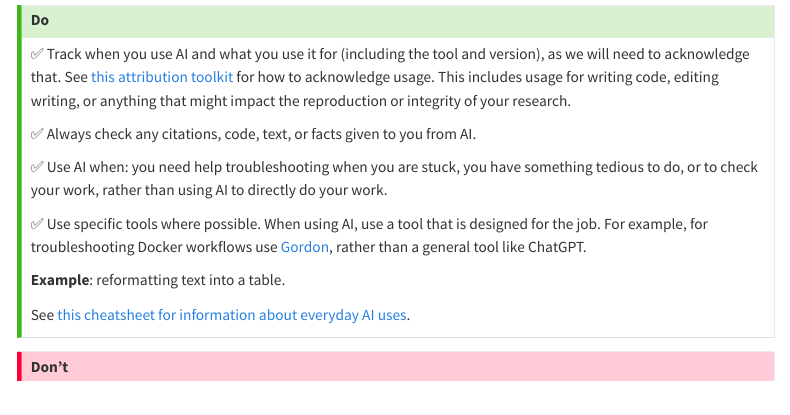
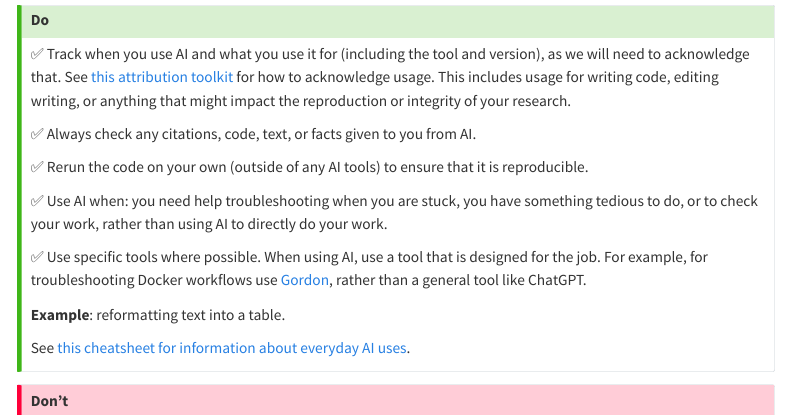
Before and after one commit to datascicollab/ai-policy, a Quarto document (index.qmd): the page in a window 1100 px wide, from 4710 px down. Rendered offline with R 4.5, knitr and Pandoc in place of Quarto, with nearby package versions; menus at the side of the page are left out.

Commit message:
Adding something about code reproducibility
Added a reminder to rerun code independently and clarified usage of AI tools.

```diff
--- a/index.qmd
+++ b/index.qmd
@@ -193,6 +193,8 @@ Presentation: [CCCIF Preconference AI workshop: AI for Cancer Center Community O
 
 ✅ Always check any citations, code, text, or facts given to you from AI.
 
+✅ Rerun the code on your own (outside of any AI tools) to ensure that it is reproducible.
+
 ✅ Use AI when: you need help troubleshooting when you are stuck, you have something tedious to do, or to check your work, rather than using AI to directly do your work.
 
 ✅  Use specific tools where possible. When using AI, use a tool that is designed for the job. For example, for troubleshooting Docker workflows use [Gordon](https://docs.docker.com/ai/gordon/), rather than a general tool like ChatGPT.
```
